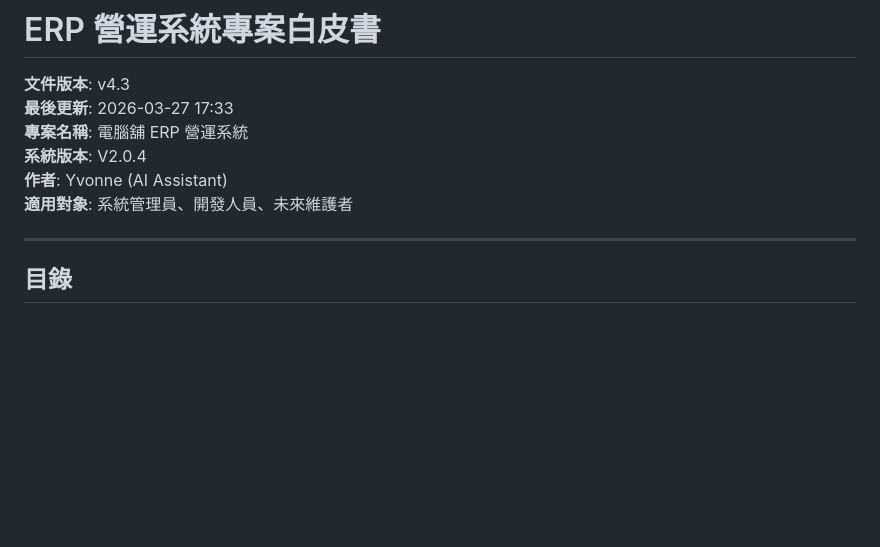
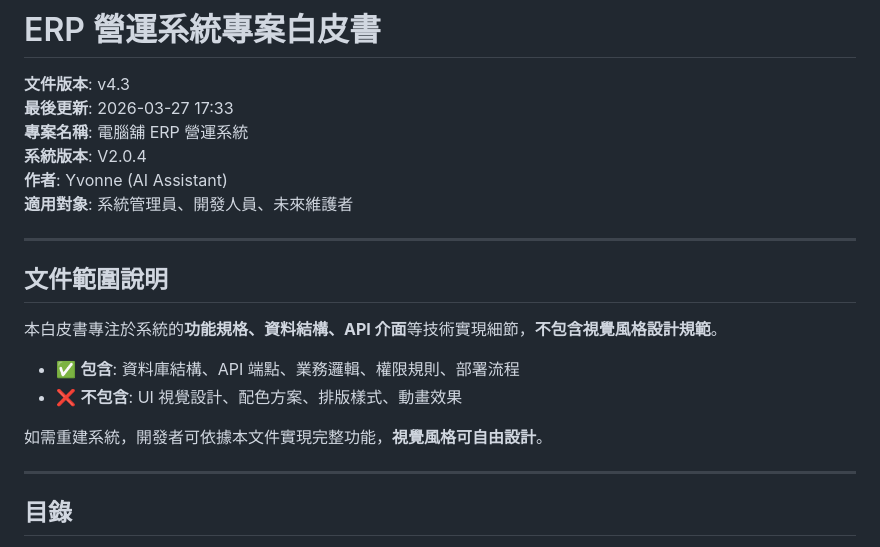
Before and after one commit to han5211tw-ai/ai, a Markdown page: ERP_Whitepaper_v4.0.md, the part around the change. GitHub-like rendering; blank space fills up the shorter version.

Commit message:
白皮書 v4.3：新增文件範圍說明，標註風格設計不在涵蓋範圍內

```diff
--- a/ERP_Whitepaper_v4.0.md
+++ b/ERP_Whitepaper_v4.0.md
@@ -6,6 +6,17 @@
 **系統版本**: V2.0.4
 **作者**: Yvonne (AI Assistant)
 **適用對象**: 系統管理員、開發人員、未來維護者
+
+---
+
+## 文件範圍說明
+
+本白皮書專注於系統的**功能規格、資料結構、API 介面**等技術實現細節，**不包含視覺風格設計規範**。
+
+- ✅ **包含**: 資料庫結構、API 端點、業務邏輯、權限規則、部署流程
+- ❌ **不包含**: UI 視覺設計、配色方案、排版樣式、動畫效果
+
+如需重建系統，開發者可依據本文件實現完整功能，**視覺風格可自由設計**。
 
 ---
 
```
